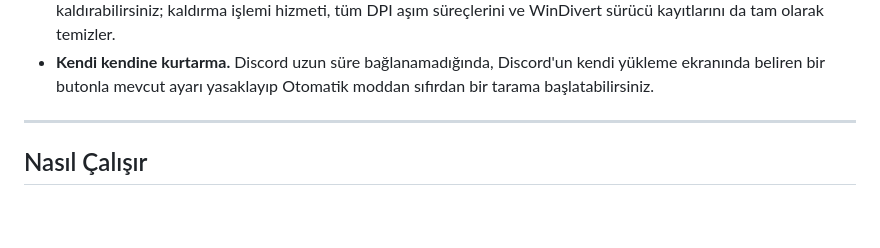
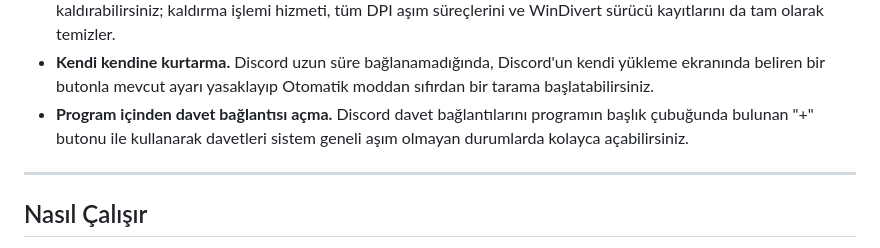
Before and after one commit to cagritaskn/SplitCord-Turkey, a Markdown page: README.md, the part around the change. Rendered like a GitHub page; blank space fills up the shorter version.

Commit message:
Add invite link opening feature in application
Added a feature for opening invite links directly from the application.

```diff
--- a/README.md
+++ b/README.md
@@ -86,6 +86,7 @@ Ayarlardaki Hakkında ve Güncelleme bölümünde bulunan **Tüm Ayarları Sıf
 - **Tema desteği.** Discord'un o anki temasından otomatik renk örnekleme veya sabit tema ön ayarları arasında seçim yapabilirsiniz.
 - **Kolay kaldırma.** Windows'un dahili program ekleme ve kaldırma menülerinden SplitCord-Turkey'i kolaylıkla kaldırabilirsiniz; kaldırma işlemi hizmeti, tüm DPI aşım süreçlerini ve WinDivert sürücü kayıtlarını da tam olarak temizler.
 - **Kendi kendine kurtarma.** Discord uzun süre bağlanamadığında, Discord'un kendi yükleme ekranında beliren bir butonla mevcut ayarı yasaklayıp Otomatik moddan sıfırdan bir tarama başlatabilirsiniz.
+- **Program içinden davet bağlantısı açma.** Discord davet bağlantılarını programın başlık çubuğunda bulunan "+" butonu ile kullanarak davetleri sistem geneli aşım olmayan durumlarda kolayca açabilirsiniz.
 
 ---
 
```
